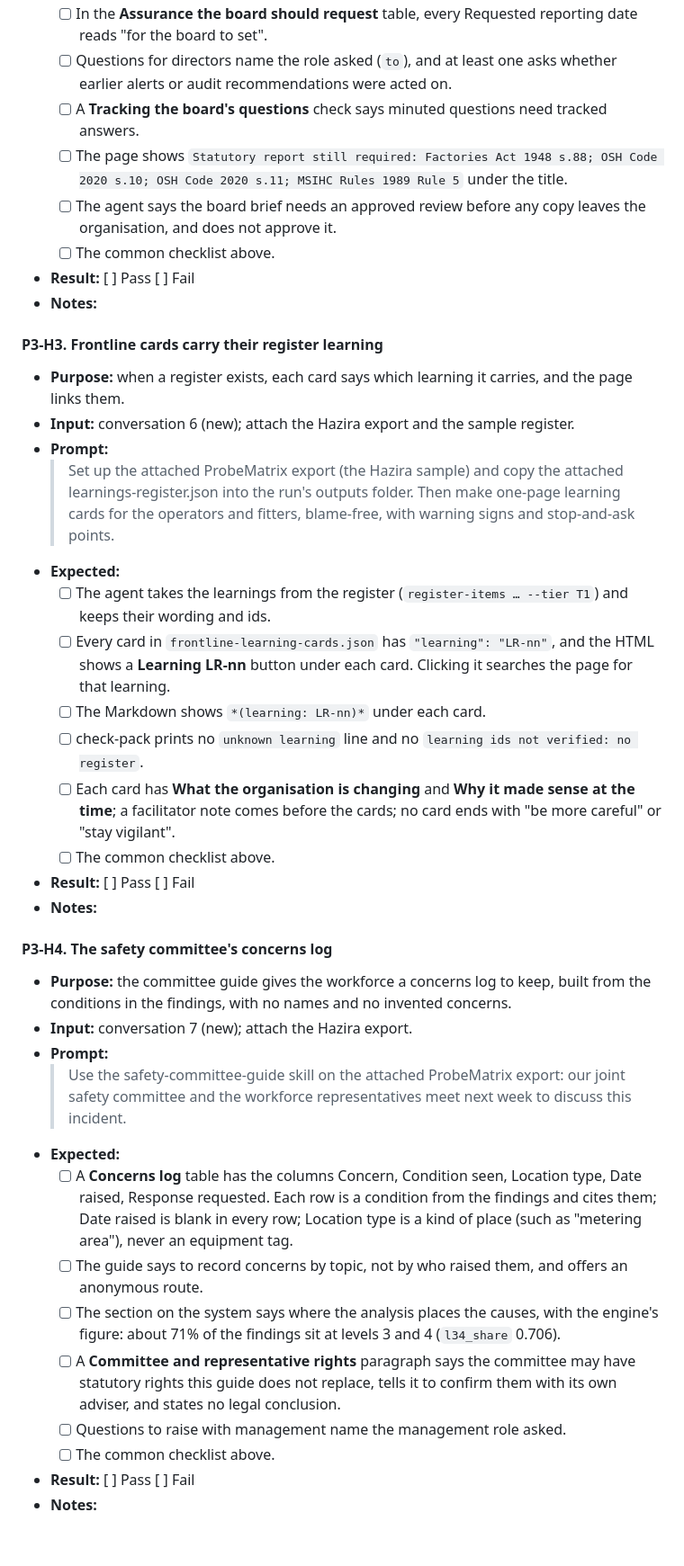
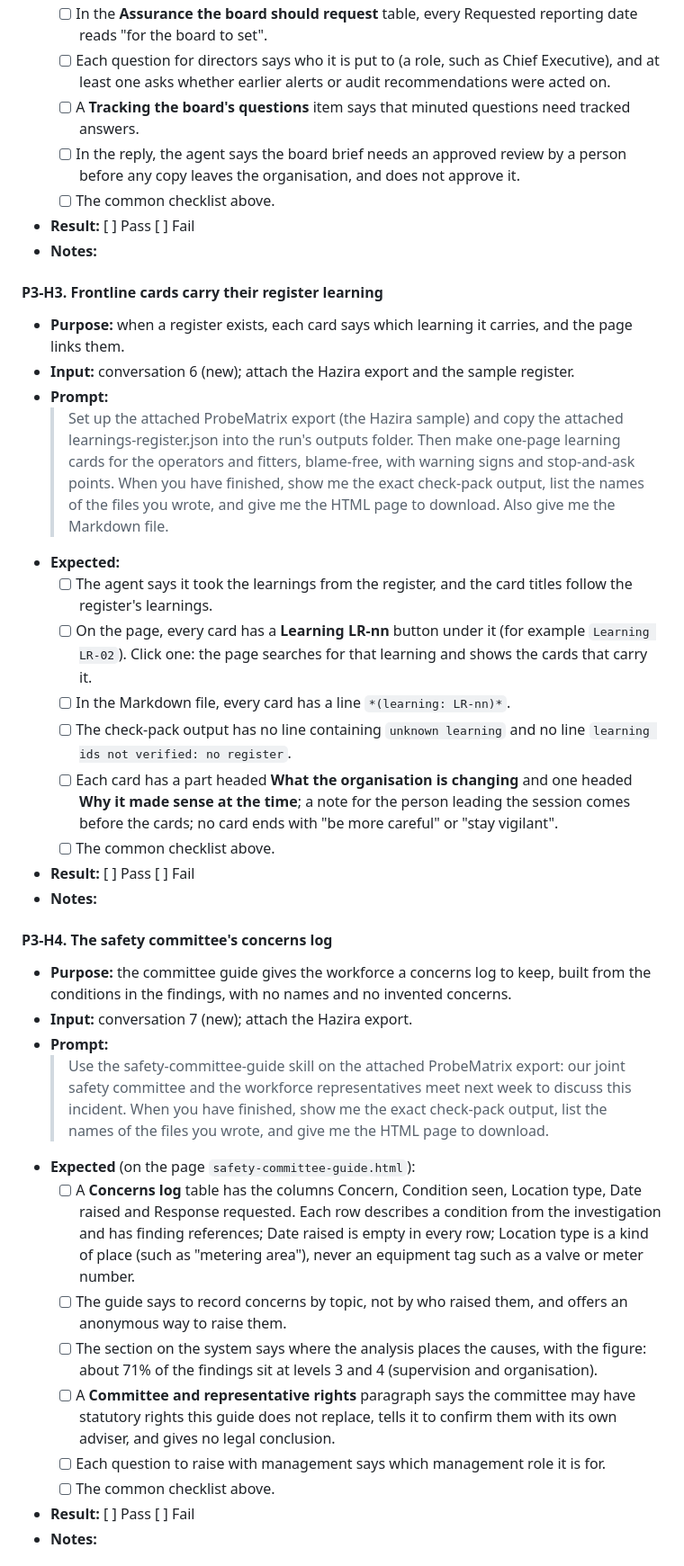
Before and after one commit to ashley-eyekyam/probematrix-learnings-coach, a Markdown page: docs/uat/v2.0-consolidated-uat.md, the part around one of its changes. Shown at 90% size. Drawn GitHub-style; blank space fills up the shorter version.

```diff
--- a/docs/uat/v2.0-consolidated-uat.md
+++ b/docs/uat/v2.0-consolidated-uat.md
@@ -449,8 +487,7 @@ Each H test uses its own new conversation. The agent's text differs from run to
   - [ ] In the **Assurance the board should request** table, every Requested reporting date reads "for the board to set".
-  - [ ] Questions for directors name the role asked (`to`), and at least one asks whether earlier alerts or audit recommendations were acted on.
-  - [ ] A **Tracking the board's questions** check says minuted questions need tracked answers.
-  - [ ] The page shows `Statutory report still required: Factories Act 1948 s.88; OSH Code 2020 s.10; OSH Code 2020 s.11; MSIHC Rules 1989 Rule 5` under the title.
-  - [ ] The agent says the board brief needs an approved review before any copy leaves the organisation, and does not approve it.
+  - [ ] Each question for directors says who it is put to (a role, such as Chief Executive), and at least one asks whether earlier alerts or audit recommendations were acted on.
+  - [ ] A **Tracking the board's questions** item says that minuted questions need tracked answers.
+  - [ ] In the reply, the agent says the board brief needs an approved review by a person before any copy leaves the organisation, and does not approve it.
   - [ ] The common checklist above.
 - **Result:** [ ] Pass [ ] Fail
 - **Notes:**
@@ -459,13 +496,13 @@ Each H test uses its own new conversation. The agent's text differs from run to
 - **Purpose:** when a register exists, each card says which learning it carries, and the page links them.
 - **Input:** conversation 6 (new); attach the Hazira export and the sample register.
 - **Prompt:**
-  > Set up the attached ProbeMatrix export (the Hazira sample) and copy the attached learnings-register.json into the run's outputs folder. Then make one-page learning cards for the operators and fitters, blame-free, with warning signs and stop-and-ask points.
+  > Set up the attached ProbeMatrix export (the Hazira sample) and copy the attached learnings-register.json into the run's outputs folder. Then make one-page learning cards for the operators and fitters, blame-free, with warning signs and stop-and-ask points. When you have finished, show me the exact check-pack output, list the names of the files you wrote, and give me the HTML page to download. Also give me the Markdown file.
 - **Expected:**
-  - [ ] The agent takes the learnings from the register (`register-items … --tier T1`) and keeps their wording and ids.
-  - [ ] Every card in `frontline-learning-cards.json` has `"learning": "LR-nn"`, and the HTML shows a **Learning LR-nn** button under each card. Clicking it searches the page for that learning.
-  - [ ] The Markdown shows `*(learning: LR-nn)*` under each card.
-  - [ ] check-pack prints no `unknown learning` line and no `learning ids not verified: no register`.
-  - [ ] Each card has **What the organisation is changing** and **Why it made sense at the time**; a facilitator note comes before the cards; no card ends with "be more careful" or "stay vigilant".
+  - [ ] The agent says it took the learnings from the register, and the card titles follow the register's learnings.
+  - [ ] On the page, every card has a **Learning LR-nn** button under it (for example `Learning LR-02`). Click one: the page searches for that learning and shows the cards that carry it.
+  - [ ] In the Markdown file, every card has a line `*(learning: LR-nn)*`.
+  - [ ] The check-pack output has no line containing `unknown learning` and no line `learning ids not verified: no register`.
+  - [ ] Each card has a part headed **What the organisation is changing** and one headed **Why it made sense at the time**; a note for the person leading the session comes before the cards; no card ends with "be more careful" or "stay vigilant".
   - [ ] The common checklist above.
 - **Result:** [ ] Pass [ ] Fail
 - **Notes:**
@@ -474,13 +511,13 @@ Each H test uses its own new conversation. The agent's text differs from run to
 - **Purpose:** the committee guide gives the workforce a concerns log to keep, built from the conditions in the findings, with no names and no invented concerns.
 - **Input:** conversation 7 (new); attach the Hazira export.
 - **Prompt:**
-  > Use the safety-committee-guide skill on the attached ProbeMatrix export: our joint safety committee and the workforce representatives meet next week to discuss this incident.
-- **Expected:**
-  - [ ] A **Concerns log** table has the columns Concern, Condition seen, Location type, Date raised, Response requested. Each row is a condition from the findings and cites them; Date raised is blank in every row; Location type is a kind of place (such as "metering area"), never an equipment tag.
-  - [ ] The guide says to record concerns by topic, not by who raised them, and offers an anonymous route.
-  - [ ] The section on the system says where the analysis places the causes, with the engine's figure: about 71% of the findings sit at levels 3 and 4 (`l34_share` 0.706).
-  - [ ] A **Committee and representative rights** paragraph says the committee may have statutory rights this guide does not replace, tells it to confirm them with its own adviser, and states no legal conclusion.
-  - [ ] Questions to raise with management name the management role asked.
+  > Use the safety-committee-guide skill on the attached ProbeMatrix export: our joint safety committee and the workforce representatives meet next week to discuss this incident. When you have finished, show me the exact check-pack output, list the names of the files you wrote, and give me the HTML page to download.
+- **Expected** (on the page `safety-committee-guide.html`):
+  - [ ] A **Concerns log** table has the columns Concern, Condition seen, Location type, Date raised and Response requested. Each row describes a condition from the investigation and has finding references; Date raised is empty in every row; Location type is a kind of place (such as "metering area"), never an equipment tag such as a valve or meter number.
+  - [ ] The guide says to record concerns by topic, not by who raised them, and offers an anonymous way to raise them.
+  - [ ] The section on the system says where the analysis places the causes, with the figure: about 71% of the findings sit at levels 3 and 4 (supervision and organisation).
+  - [ ] A **Committee and representative rights** paragraph says the committee may have statutory rights this guide does not replace, tells it to confirm them with its own adviser, and gives no legal conclusion.
+  - [ ] Each question to raise with management says which management role it is for.
   - [ ] The common checklist above.
 - **Result:** [ ] Pass [ ] Fail
 - **Notes:**
```
Also changed, not shown: other parts of docs/uat/v2.0-consolidated-uat.md (+136 -93 lines).
